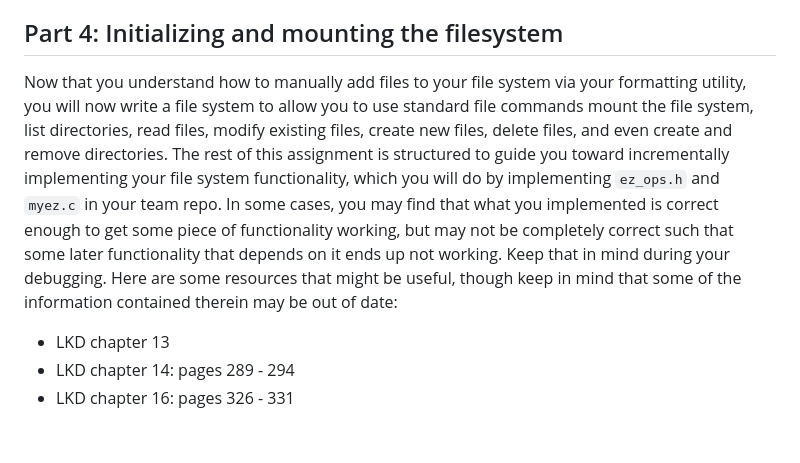
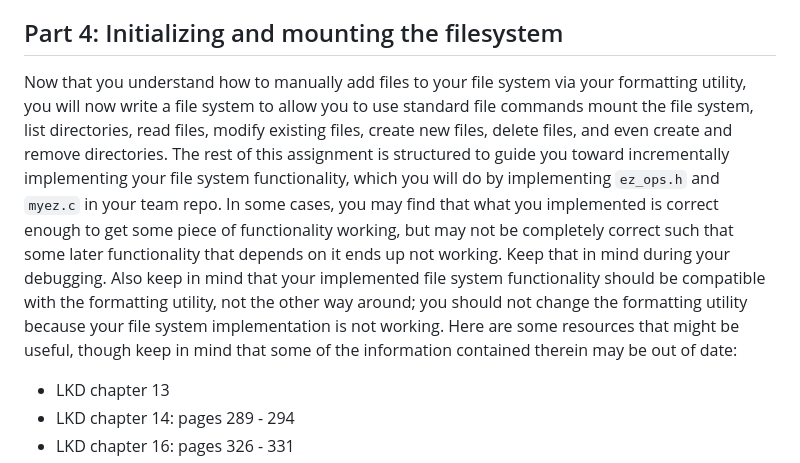
Before and after one commit to W4118/W4118.github.io, a Markdown page: homework/hw6.md, the part around the change. Drawn GitHub-style; blank space fills up the shorter version.

Commit message:
Update hw6.md
make clear not to change format utility

```diff
--- a/homework/hw6.md
+++ b/homework/hw6.md
@@ -175,7 +175,7 @@ Create and format a new disk using your modified program. Use the reference EZFS
 
 Part 4: Initializing and mounting the filesystem
 ------
-Now that you understand how to manually add files to your file system via your formatting utility, you will now write a file system to allow you to use standard file commands mount the file system, list directories, read files, modify existing files, create new files, delete files, and even create and remove directories. The rest of this assignment is structured to guide you toward incrementally implementing your file system functionality, which you will do by implementing `ez_ops.h` and `myez.c` in your team repo. In some cases, you may find that what you implemented is correct enough to get some piece of functionality working, but may not be completely correct such that some later functionality that depends on it ends up not working. Keep that in mind during your debugging. Here are some resources that might be useful, though keep in mind that some of the information contained therein may be out of date:
+Now that you understand how to manually add files to your file system via your formatting utility, you will now write a file system to allow you to use standard file commands mount the file system, list directories, read files, modify existing files, create new files, delete files, and even create and remove directories. The rest of this assignment is structured to guide you toward incrementally implementing your file system functionality, which you will do by implementing `ez_ops.h` and `myez.c` in your team repo. In some cases, you may find that what you implemented is correct enough to get some piece of functionality working, but may not be completely correct such that some later functionality that depends on it ends up not working. Keep that in mind during your debugging. Also keep in mind that your implemented file system functionality should be compatible with the formatting utility, not the other way around; you should not change the formatting utility because your file system implementation is not working. Here are some resources that might be useful, though keep in mind that some of the information contained therein may be out of date:
 - LKD chapter 13
 - LKD chapter 14: pages 289 - 294
 - LKD chapter 16: pages 326 - 331
```
